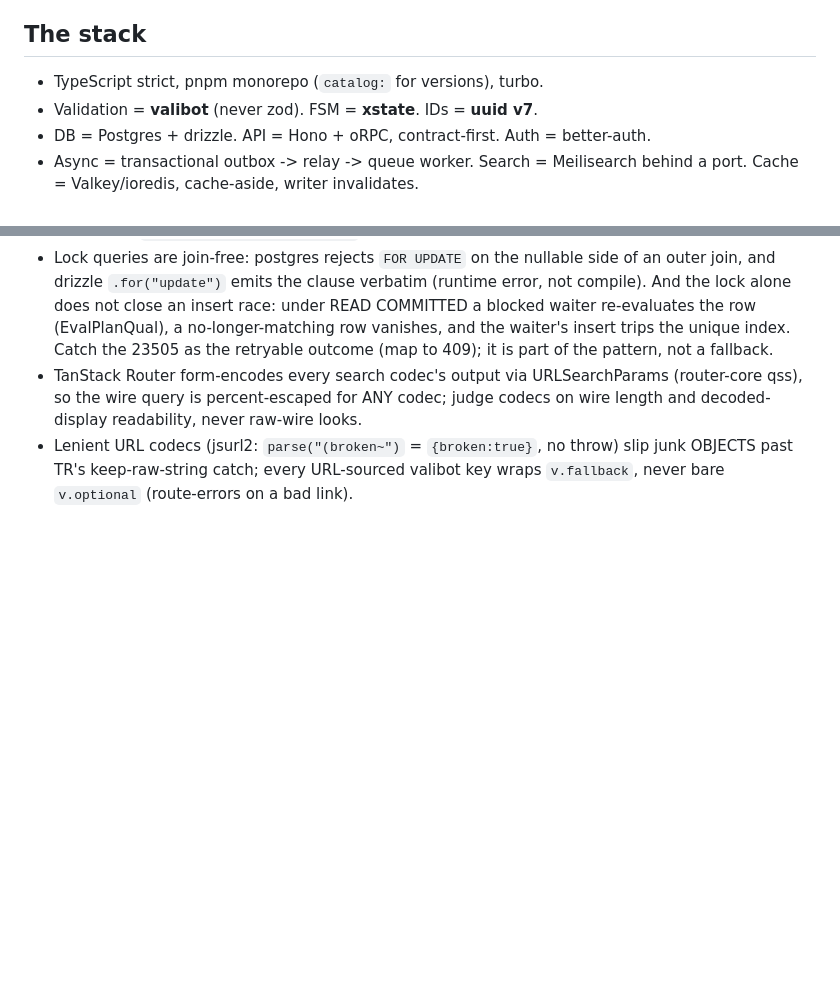
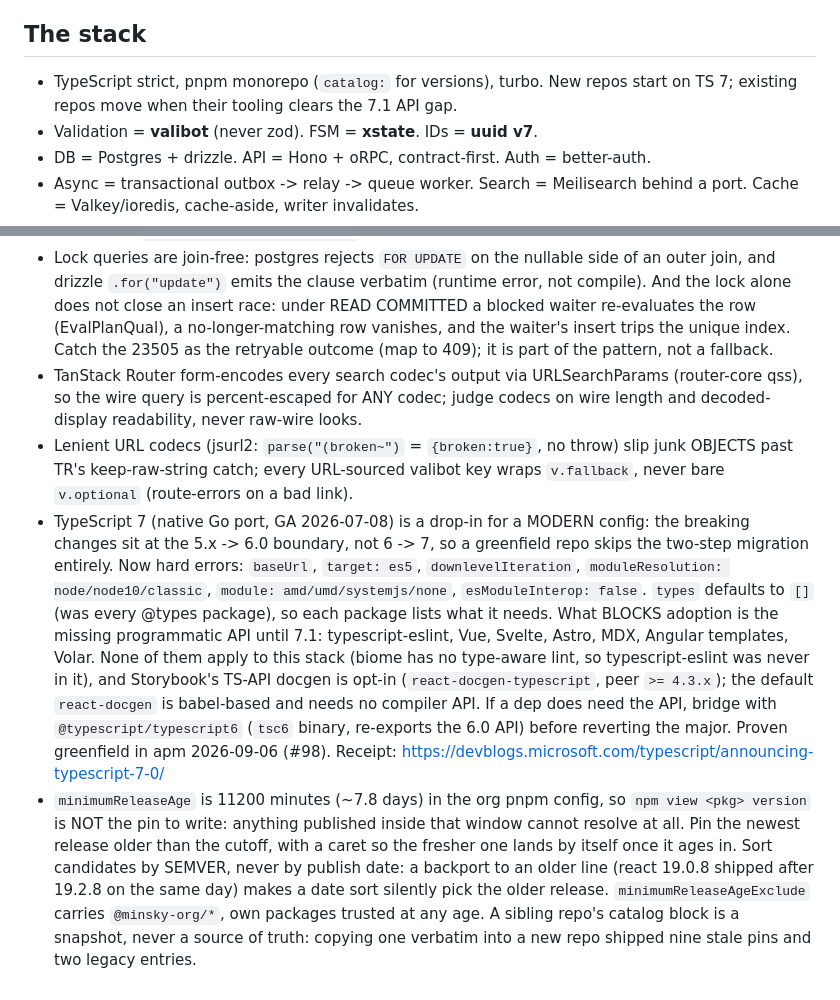
Before and after one commit to qberg/minsky-standards, a Markdown page: handbook/stack.md, 2 parts joined by grey strips. GitHub-like rendering; blank space fills up the shorter version.

Commit message:
docs(handbook): TS 7 adoption rule and the package age-gate pinning rule
Both facts were being re-derived per repo. The age gate in particular is
repeated in six separate catalog comments in petition-management and lives
in no handbook. Sourced from the apm greenfield adoption (#98).

```diff
--- a/handbook/stack.md
+++ b/handbook/stack.md
@@ -6,7 +6,8 @@ packages) stays in the repo.
 
 ## The stack
 
-- TypeScript strict, pnpm monorepo (`catalog:` for versions), turbo.
+- TypeScript strict, pnpm monorepo (`catalog:` for versions), turbo. New repos start
+  on TS 7; existing repos move when their tooling clears the 7.1 API gap.
 - Validation = **valibot** (never zod). FSM = **xstate**. IDs = **uuid v7**.
 - DB = Postgres + drizzle. API = Hono + oRPC, contract-first. Auth = better-auth.
 - Async = transactional outbox -> relay -> queue worker. Search = Meilisearch behind
@@ -78,3 +79,26 @@ packages) stays in the repo.
 - Lenient URL codecs (jsurl2: `parse("(broken~")` = `{broken:true}`, no throw) slip
   junk OBJECTS past TR's keep-raw-string catch; every URL-sourced valibot key wraps
   `v.fallback`, never bare `v.optional` (route-errors on a bad link).
+- TypeScript 7 (native Go port, GA 2026-07-08) is a drop-in for a MODERN config: the
+  breaking changes sit at the 5.x -> 6.0 boundary, not 6 -> 7, so a greenfield repo
+  skips the two-step migration entirely. Now hard errors: `baseUrl`, `target: es5`,
+  `downlevelIteration`, `moduleResolution: node/node10/classic`, `module:
+  amd/umd/systemjs/none`, `esModuleInterop: false`. `types` defaults to `[]` (was
+  every @types package), so each package lists what it needs. What BLOCKS adoption is
+  the missing programmatic API until 7.1: typescript-eslint, Vue, Svelte, Astro, MDX,
+  Angular templates, Volar. None of them apply to this stack (biome has no type-aware
+  lint, so typescript-eslint was never in it), and Storybook's TS-API docgen is opt-in
+  (`react-docgen-typescript`, peer `>= 4.3.x`); the default `react-docgen` is
+  babel-based and needs no compiler API. If a dep does need the API, bridge with
+  `@typescript/typescript6` (`tsc6` binary, re-exports the 6.0 API) before reverting
+  the major. Proven greenfield in apm 2026-09-06 (#98). Receipt:
+  https://devblogs.microsoft.com/typescript/announcing-typescript-7-0/
+- `minimumReleaseAge` is 11200 minutes (~7.8 days) in the org pnpm config, so
+  `npm view <pkg> version` is NOT the pin to write: anything published inside that
+  window cannot resolve at all. Pin the newest release older than the cutoff, with a
+  caret so the fresher one lands by itself once it ages in. Sort candidates by SEMVER,
+  never by publish date: a backport to an older line (react 19.0.8 shipped after
+  19.2.8 on the same day) makes a date sort silently pick the older release.
+  `minimumReleaseAgeExclude` carries `@minsky-org/*`, own packages trusted at any age.
+  A sibling repo's catalog block is a snapshot, never a source of truth: copying one
+  verbatim into a new repo shipped nine stale pins and two legacy entries.
```
